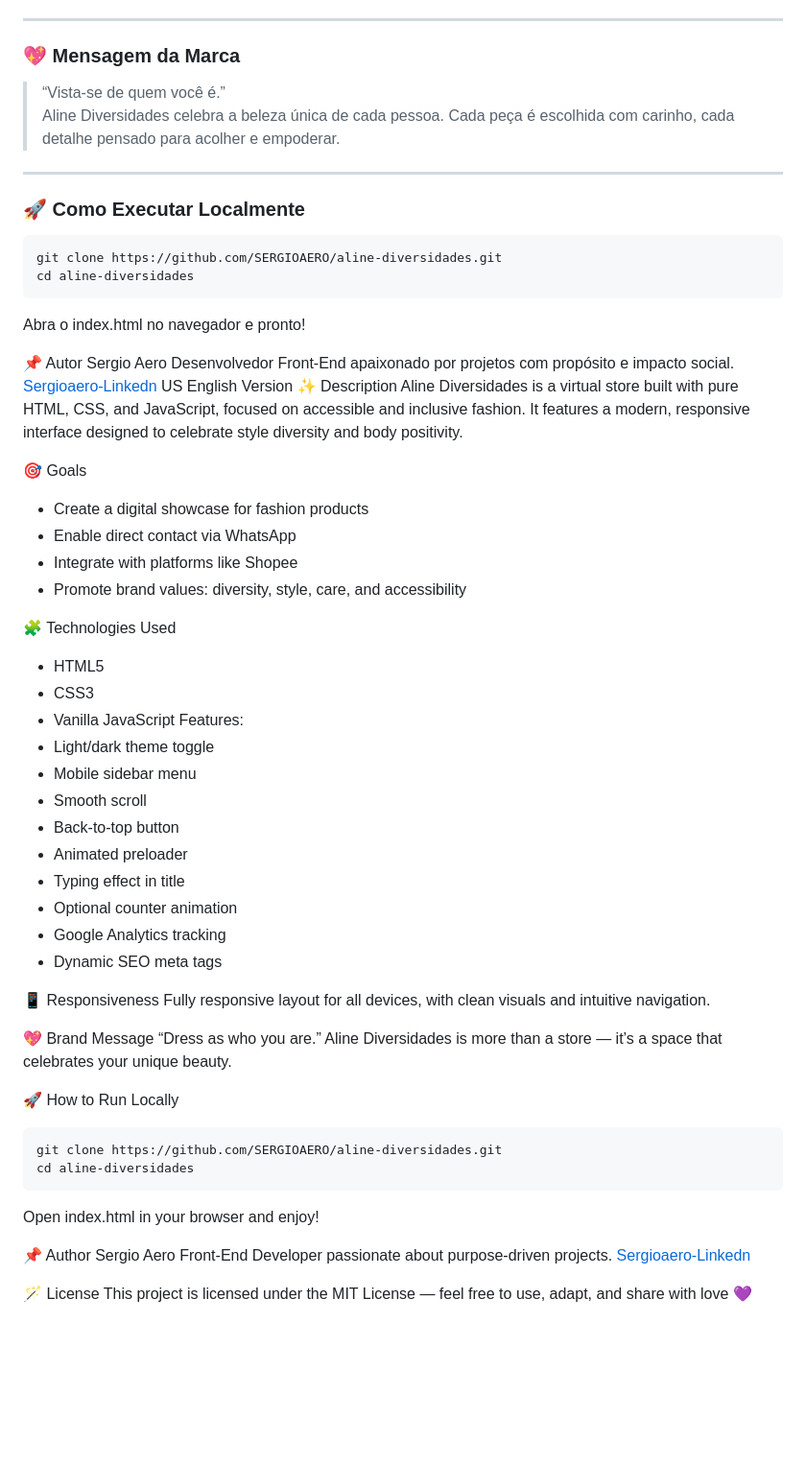
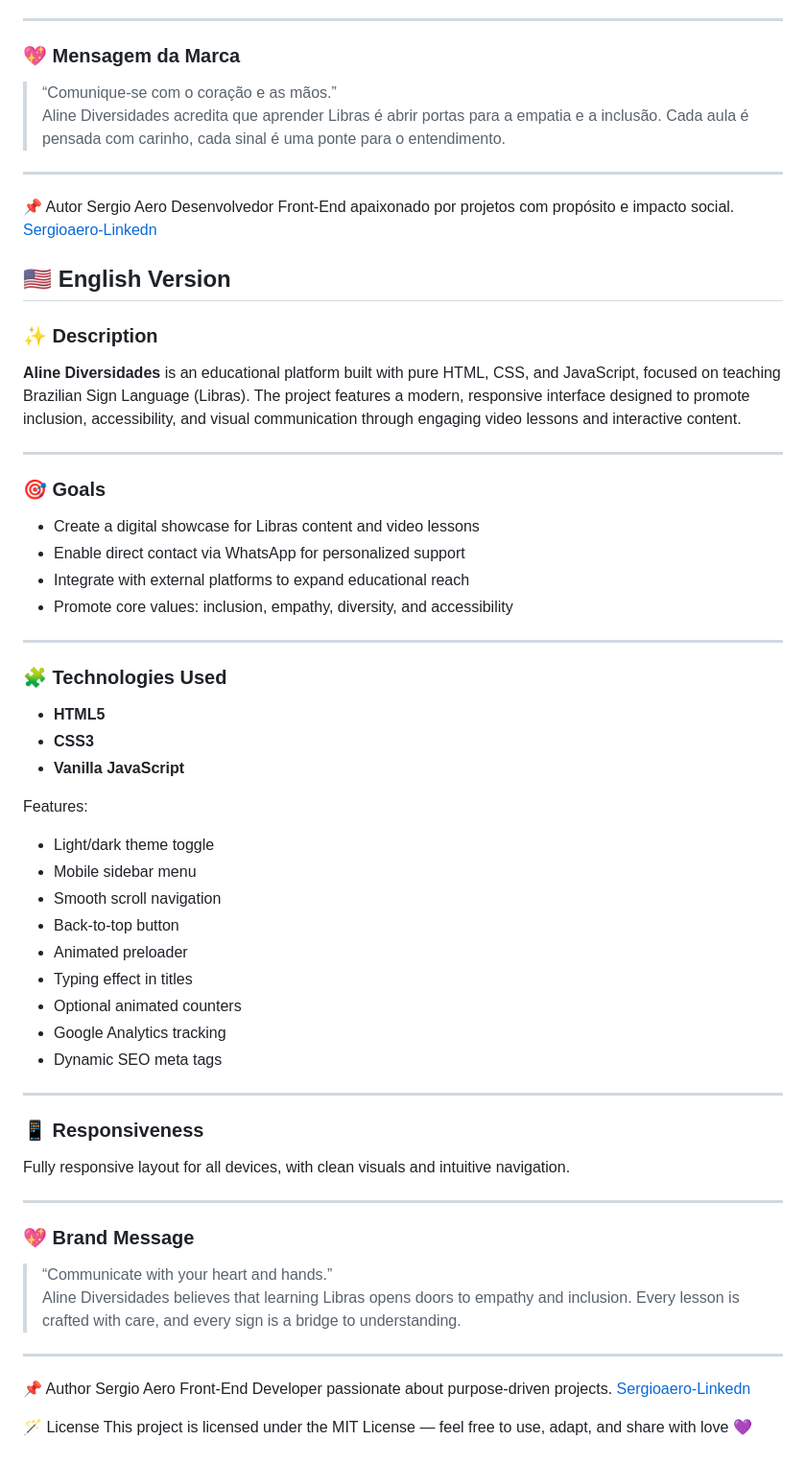
Before and after one commit to Sergioaero1/Aline, a Markdown page: README.md, the part around one of its changes. Shown at 96% size. Rendered like a GitHub page; blank space fills up the shorter version.

`````diff
--- a/README.md
+++ b/README.md
@@ -55,62 +55,64 @@ Layout adaptável para todos os dispositivos, com navegação fluida e visual li
 
 ### 💖 Mensagem da Marca
 
-> “Vista-se de quem você é.”
-> Aline Diversidades celebra a beleza única de cada pessoa. Cada peça é escolhida com carinho, cada detalhe pensado para acolher e empoderar.
+> “Comunique-se com o coração e as mãos.”
+> Aline Diversidades acredita que aprender Libras é abrir portas para a empatia e a inclusão. Cada aula é pensada com carinho, cada sinal é uma ponte para o entendimento.
 
 ---
-
-### 🚀 Como Executar Localmente
-
-```bash
-git clone https://github.com/SERGIOAERO/aline-diversidades.git
-cd aline-diversidades
-````
-Abra o index.html no navegador e pronto!
 
 📌 Autor
 Sergio Aero
 Desenvolvedor Front-End apaixonado por projetos com propósito e impacto social.
 [Sergioaero-Linkedn](https://www.linkedin.com/in/sergio-eustaquio/)
-US English Version
-✨ Description
-Aline Diversidades is a virtual store built with pure HTML, CSS, and JavaScript, focused on accessible and inclusive fashion. It features a modern, responsive interface designed to celebrate style diversity and body positivity.
 
-🎯 Goals
-- Create a digital showcase for fashion products
-- Enable direct contact via WhatsApp
-- Integrate with platforms like Shopee
-- Promote brand values: diversity, style, care, and accessibility
+## 🇺🇸 English Version
 
-🧩 Technologies Used
-- HTML5
-- CSS3
-- Vanilla JavaScript
+### ✨ Description
+
+**Aline Diversidades** is an educational platform built with pure HTML, CSS, and JavaScript, focused on teaching Brazilian Sign Language (Libras). The project features a modern, responsive interface designed to promote inclusion, accessibility, and visual communication through engaging video lessons and interactive content.
+
+---
+
+### 🎯 Goals
+
+- Create a digital showcase for Libras content and video lessons
+- Enable direct contact via WhatsApp for personalized support
+- Integrate with external platforms to expand educational reach
+- Promote core values: inclusion, empathy, diversity, and accessibility
+
+---
+
+### 🧩 Technologies Used
+
+- **HTML5**
+- **CSS3**
+- **Vanilla JavaScript**
+
 Features:
 - Light/dark theme toggle
 - Mobile sidebar menu
-- Smooth scroll
+- Smooth scroll navigation
 - Back-to-top button
 - Animated preloader
-- Typing effect in title
-- Optional counter animation
+- Typing effect in titles
+- Optional animated counters
 - Google Analytics tracking
 - Dynamic SEO meta tags
 
-📱 Responsiveness
+---
+
+### 📱 Responsiveness
+
 Fully responsive layout for all devices, with clean visuals and intuitive navigation.
 
-💖 Brand Message
-“Dress as who you are.”
-Aline Diversidades is more than a store — it’s a space that celebrates your unique beauty.
+---
 
+### 💖 Brand Message
 
-🚀 How to Run Locally
-```bash
-git clone https://github.com/SERGIOAERO/aline-diversidades.git
-cd aline-diversidades
-```
-Open index.html in your browser and enjoy!
+> “Communicate with your heart and hands.”
+> Aline Diversidades believes that learning Libras opens doors to empathy and inclusion. Every lesson is crafted with care, and every sign is a bridge to understanding.
+
+---
 
 📌 Author
 Sergio Aero
`````
Also changed, not shown: other parts of README.md (+6 -6 lines).
